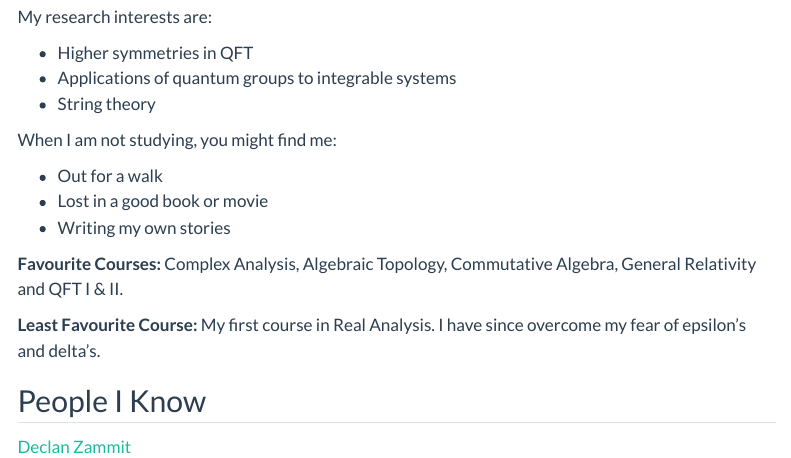
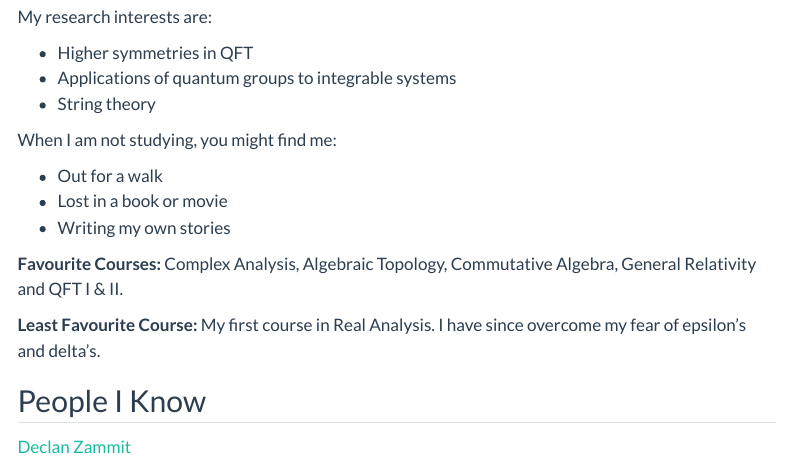
Before and after one commit to jarrod-zammit/personal-website, a Quarto document (index.qmd): the page in a window 1100 px wide, from 190 px down. Rendered offline with R 4.5, knitr and Pandoc in place of Quarto, with nearby package versions; menus at the side of the page are left out.

Commit message:
HTML prodding

```diff
--- a/index.qmd
+++ b/index.qmd
@@ -16,7 +16,7 @@ My research interests are:
 When I am not studying, you might find me:
 
 - Out for a walk
-- Lost in a good book or movie
+- Lost in a book or movie
 - Writing my own stories
 
 **Favourite Courses:** Complex Analysis, Algebraic Topology, Commutative Algebra, General Relativity and QFT I & II.
```
Also changed, not shown: index.html (deleted).
